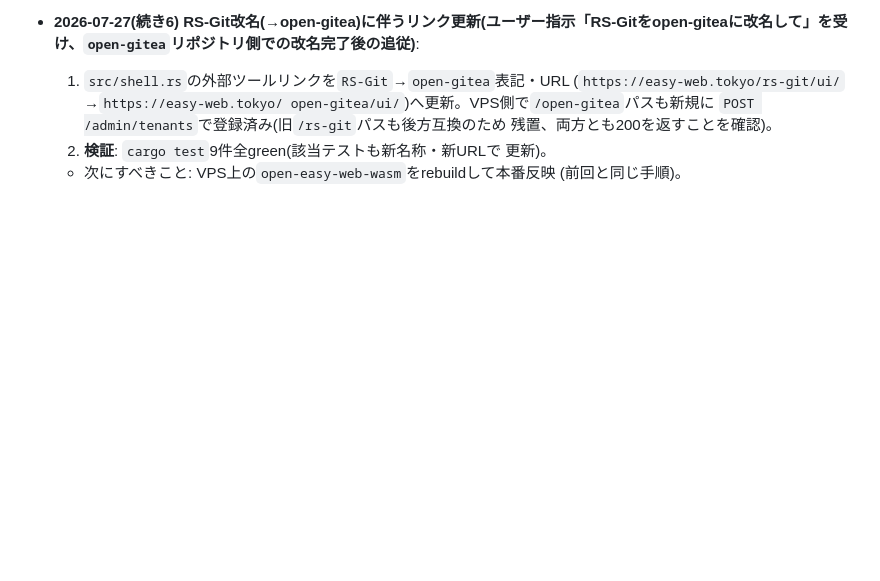
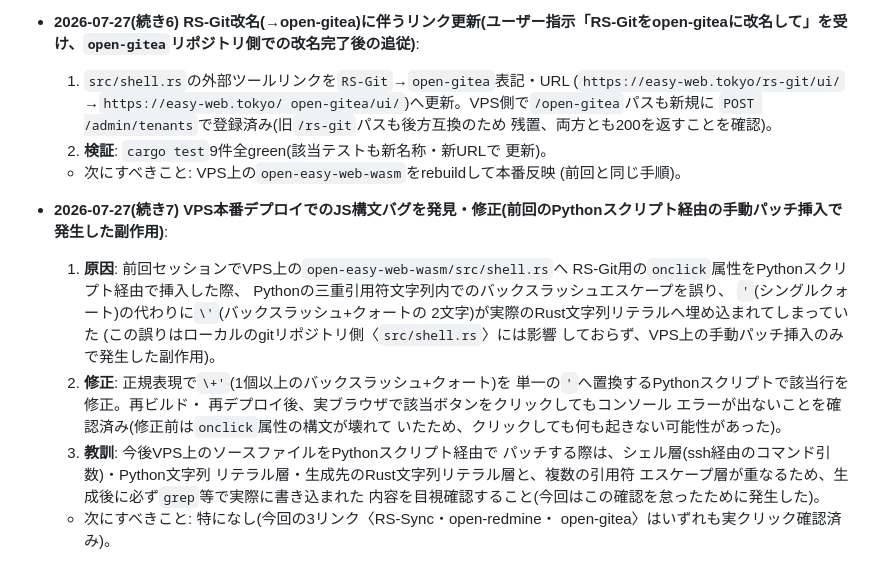
Before and after one commit to aon-co-jp/open-easy-web, a Markdown page: CLAUDE.md, the part around the change. Drawn GitHub-style; blank space fills up the shorter version.

Commit message:
VPS本番デプロイのJS構文バグ(パッチ挿入時のエスケープ誤り)を発見・修正した記録
Co-Authored-By: Claude Sonnet 5 <noreply@anthropic.com>

```diff
--- a/CLAUDE.md
+++ b/CLAUDE.md
@@ -1961,3 +1961,24 @@ open-web-serverがApache＋Nginxのハイブリッド仕様のWebサーバーと
      更新)。
   - 次にすべきこと: VPS上の`open-easy-web-wasm`をrebuildして本番反映
     (前回と同じ手順)。
+
+- **2026-07-27(続き7) VPS本番デプロイでのJS構文バグを発見・修正(前回のPythonスクリプト経由の手動パッチ挿入で発生した副作用)**:
+  1. **原因**: 前回セッションでVPS上の`open-easy-web-wasm/src/shell.rs`へ
+     RS-Git用の`onclick`属性をPythonスクリプト経由で挿入した際、
+     Pythonの三重引用符文字列内でのバックスラッシュエスケープを誤り、
+     `'`(シングルクォート)の代わりに`\'`(バックスラッシュ+クォートの
+     2文字)が実際のRust文字列リテラルへ埋め込まれてしまっていた
+     (この誤りはローカルのgitリポジトリ側〈`src/shell.rs`〉には影響
+     しておらず、VPS上の手動パッチ挿入のみで発生した副作用)。
+  2. **修正**: 正規表現で`\+'`(1個以上のバックスラッシュ+クォート)を
+     単一の`'`へ置換するPythonスクリプトで該当行を修正。再ビルド・
+     再デプロイ後、実ブラウザで該当ボタンをクリックしてもコンソール
+     エラーが出ないことを確認済み(修正前は`onclick`属性の構文が壊れて
+     いたため、クリックしても何も起きない可能性があった)。
+  3. **教訓**: 今後VPS上のソースファイルをPythonスクリプト経由で
+     パッチする際は、シェル層(ssh経由のコマンド引数)・Python文字列
+     リテラル層・生成先のRust文字列リテラル層と、複数の引用符
+     エスケープ層が重なるため、生成後に必ず`grep`等で実際に書き込まれた
+     内容を目視確認すること(今回はこの確認を怠ったために発生した)。
+  - 次にすべきこと: 特になし(今回の3リンク〈RS-Sync・open-redmine・
+    open-gitea〉はいずれも実クリック確認済み)。
```
